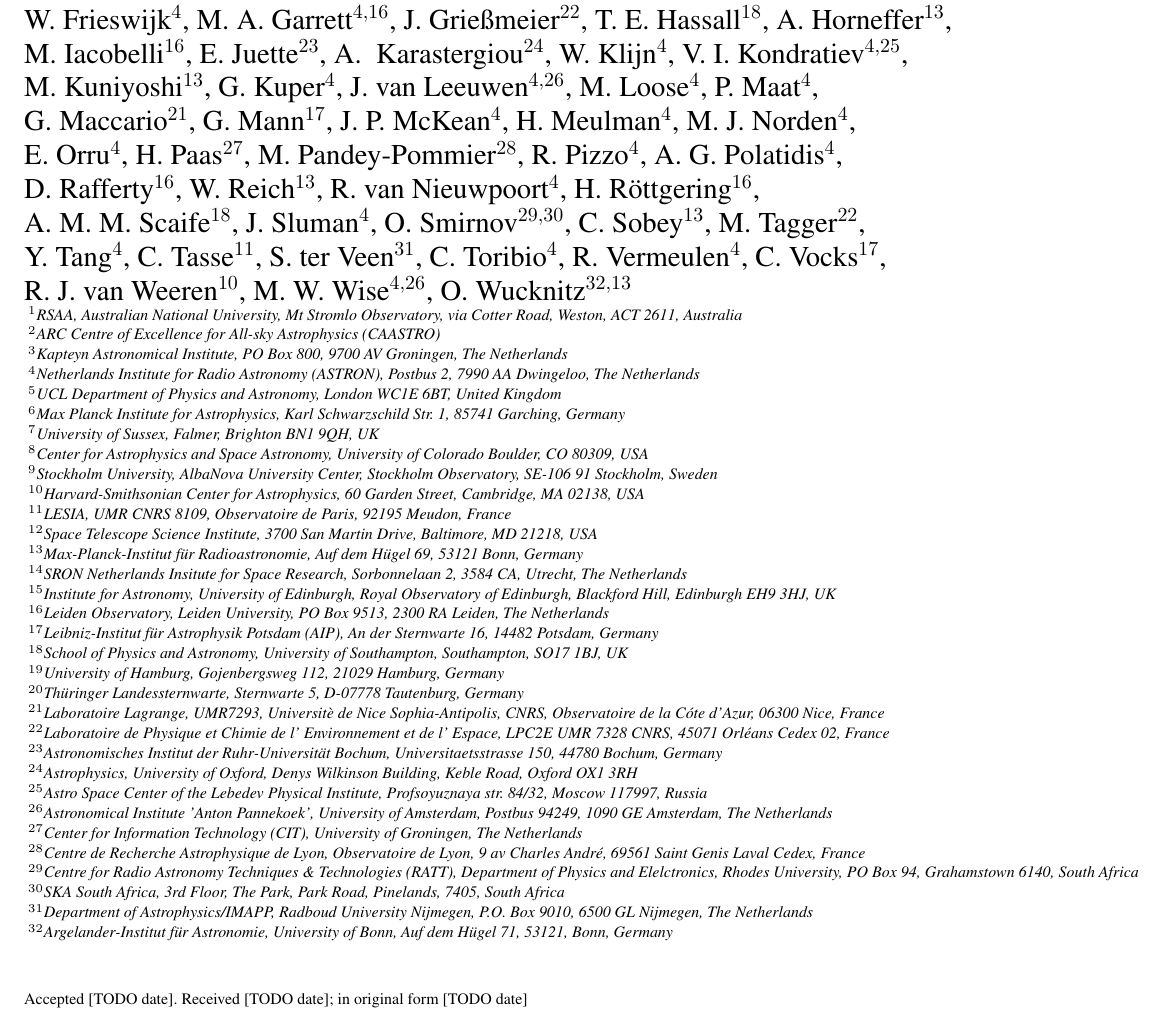
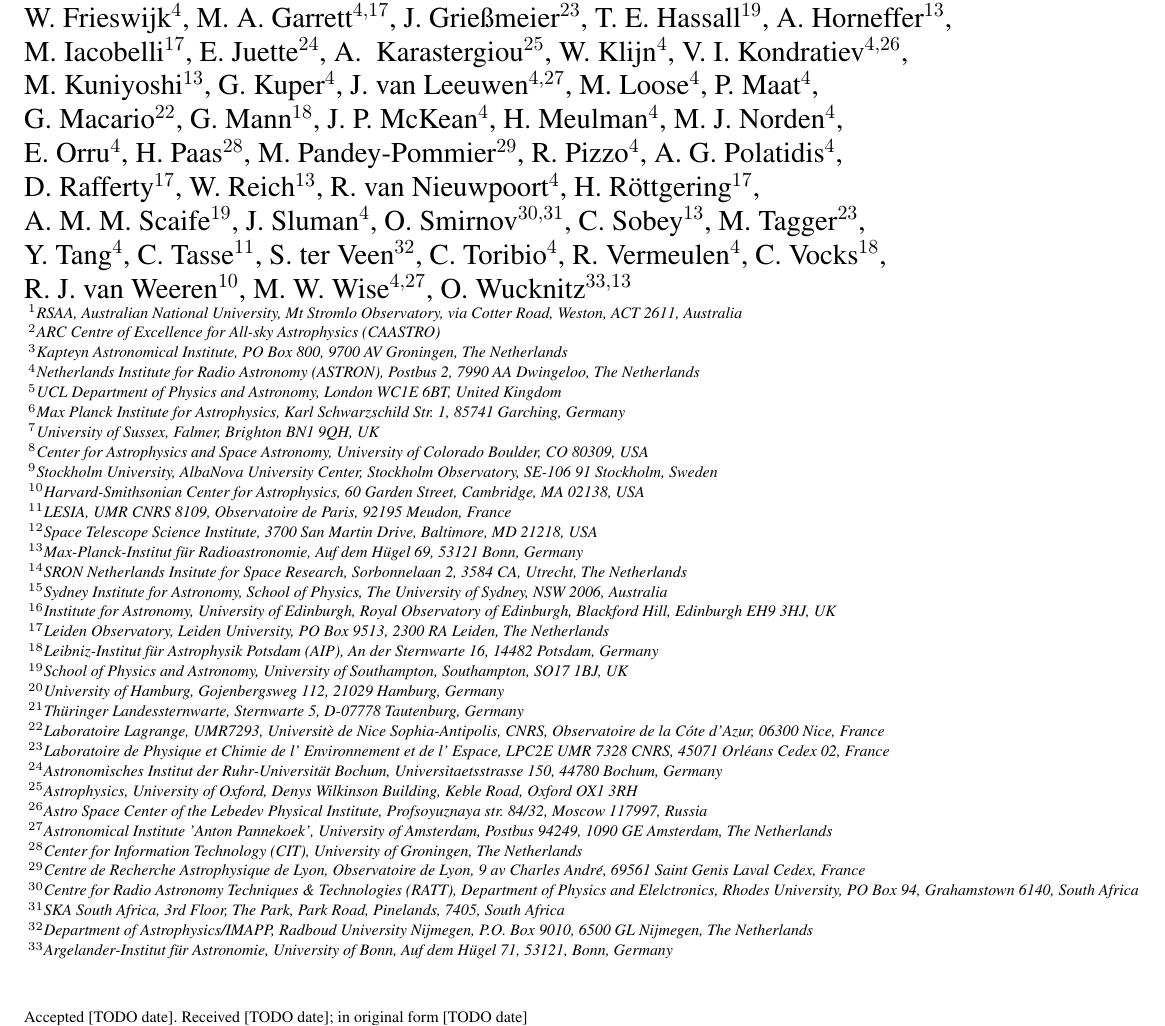
Before and after one commit to ICRAR/mwa-reduce, a LaTeX paper (articles/Article-RFI-distribution/article-rfi-distribution.tex): part of page 1 of 15, cut so that both start at the same text. Compiled offline with pdfLaTeX; a LaTeX package or settings file that is missing is left out.

Commit message:
Fixed suggestions by Matthew and Bryans comment on affiliation of Martin

```diff
--- a/articles/Article-RFI-distribution/article-rfi-distribution.tex
+++ b/articles/Article-RFI-distribution/article-rfi-distribution.tex
@@ -45 +37,0 @@ M.~Kuniyoshi$^{13}$, G.~Kuper$^{4}$, J.~van~Leeuwen$^{4,26}$, M.~Loose$^{4}$, P.
-G.~Maccario$^{21}$, G.~Mann$^{17}$, J.~P.~McKean$^{4}$, H.~Meulman$^{4}$, M.~J.~Norden$^{4}$,
@@ -51,0 +44 @@ R.~J.~van~Weeren$^{10}$, M.~W.~Wise$^{4,26}$, O.~Wucknitz$^{32,13}$
+G.~Macario$^{22}$, G.~Mann$^{18}$, J.~P.~McKean$^{4}$, H.~Meulman$^{4}$, M.~J.~Norden$^{4}$,\newauthor
@@ -64,21 +62,13 @@ $^{11}$LESIA, UMR CNRS 8109, Observatoire de Paris, 92195   Meudon, France \\
 $^{12}$Space Telescope Science Institute, 3700 San Martin Drive, Baltimore, MD 21218, USA \\
 $^{13}$Max-Planck-Institut f\"{u}r Radioastronomie, Auf dem H\"ugel 69, 53121 Bonn, Germany \\
 $^{14}$SRON Netherlands Insitute for Space Research, Sorbonnelaan 2, 3584 CA, Utrecht, The Netherlands \\
-$^{15}$Institute for Astronomy, University of Edinburgh, Royal Observatory of Edinburgh, Blackford Hill, Edinburgh EH9 3HJ, UK \\
-$^{16}$Leiden Observatory, Leiden University, PO Box 9513, 2300 RA Leiden, The Netherlands \\
-$^{17}$Leibniz-Institut f\"{u}r Astrophysik Potsdam (AIP), An der Sternwarte 16, 14482 Potsdam, Germany \\
-$^{18}$School of Physics and Astronomy, University of Southampton, Southampton, SO17 1BJ, UK \\
-$^{19}$University of Hamburg, Gojenbergsweg 112, 21029 Hamburg, Germany \\
-$^{20}$Th\"{u}ringer Landessternwarte, Sternwarte 5, D-07778 Tautenburg, Germany \\
-$^{21}$Laboratoire Lagrange, UMR7293, Universit\`{e} de Nice Sophia-Antipolis, CNRS, Observatoire de la C\'{o}te d'Azur, 06300 Nice, France \\
-$^{22}$Laboratoire de Physique et Chimie de l' Environnement et de l' Espace, LPC2E UMR 7328 CNRS, 45071 Orl\'{e}ans Cedex 02, France \\
-$^{23}$Astronomisches Institut der Ruhr-Universit\"{a}t Bochum, Universitaetsstrasse 150, 44780 Bochum, Germany \\
-$^{24}$Astrophysics, University of Oxford, Denys Wilkinson Building, Keble Road, Oxford OX1 3RH \\
-$^{25}$Astro Space Center of the Lebedev Physical Institute, Profsoyuznaya str. 84/32, Moscow 117997, Russia \\
-$^{26}$Astronomical Institute 'Anton Pannekoek', University of Amsterdam, Postbus 94249, 1090 GE Amsterdam, The Netherlands \\
-$^{27}$Center for Information Technology (CIT), University of Groningen, The Netherlands \\
-$^{28}$Centre de Recherche Astrophysique de Lyon, Observatoire de Lyon, 9 av Charles Andr\'{e}, 69561 Saint Genis Laval Cedex, France \\
-$^{29}$Centre for Radio Astronomy Techniques \& Technologies (RATT), Department of Physics and Elelctronics, Rhodes University, PO Box 94, Grahamstown 6140, South Africa \\
-$^{30}$SKA South Africa, 3rd Floor, The Park, Park Road, Pinelands, 7405, South Africa \\
-$^{31}$Department of Astrophysics/IMAPP, Radboud University Nijmegen, P.O. Box 9010, 6500 GL Nijmegen, The Netherlands \\
-$^{32}$Argelander-Institut f\"{u}r Astronomie, University of Bonn, Auf dem H\"{u}gel 71, 53121, Bonn, Germany
+$^{15}$Sydney Institute for Astronomy, School of Physics, The University of Sydney, NSW 2006, Australia \\
+$^{16}$Institute for Astronomy, University of Edinburgh, Royal Observatory of Edinburgh, Blackford Hill, Edinburgh EH9 3HJ, UK \\
+$^{17}$Leiden Observatory, Leiden University, PO Box 9513, 2300 RA Leiden, The Netherlands \\
+$^{18}$Leibniz-Institut f\"{u}r Astrophysik Potsdam (AIP), An der Sternwarte 16, 14482 Potsdam, Germany \\
+$^{19}$School of Physics and Astronomy, University of Southampton, Southampton, SO17 1BJ, UK \\
+$^{20}$University of Hamburg, Gojenbergsweg 112, 21029 Hamburg, Germany \\
+$^{21}$Th\"{u}ringer Landessternwarte, Sternwarte 5, D-07778 Tautenburg, Germany \\
+$^{22}$Laboratoire Lagrange, UMR7293, Universit\`{e} de Nice Sophia-Antipolis, CNRS, Observatoire de la C\'{o}te d'Azur, 06300 Nice, France \\
+$^{23}$Laboratoire de Physique et Chimie de l' Environnement et de l' Espace, LPC2E UMR 7328 CNRS, 45071 Orl\'{e}ans Cedex 02, France \\
+$^{24}$Astronomisches Institut der Ruhr-Universit\"{a}t Bochum, Universitaetsstrasse 150, 44780 Bochum, Germany \\
@@ -84,0 +79 @@ $^{32}$Argelander-Institut f\"{u}r Astronomie, University of Bonn, Auf dem H\"{u
+$^{29}$Centre de Recherche Astrophysique de Lyon, Observatoire de Lyon, 9 av Charles Andr\'{e}, 69561 Saint Genis Laval Cedex, France \\
```
Also changed, not shown: articles/Article-RFI-distribution/article-rfi-distribution.tex (32 more changed lines), 2 other files.
